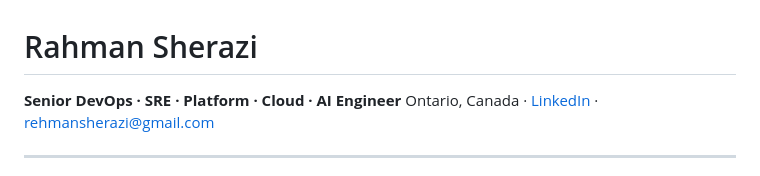
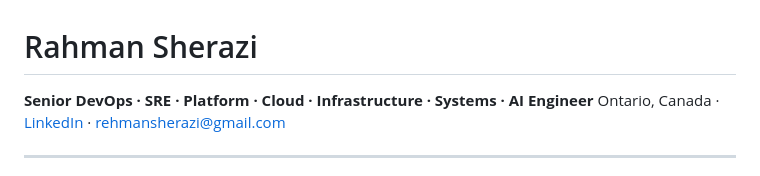
Before and after one commit to rehmansherazi/rehmansherazi.github.io, a Markdown page: README.md, the part around the change. Rendered like a GitHub page.

Commit message:
Updated Roles

```diff
--- a/README.md
+++ b/README.md
@@ -1,6 +1,6 @@
 # Rahman Sherazi
 
-**Senior DevOps · SRE · Platform · Cloud · AI Engineer**
+**Senior DevOps · SRE · Platform · Cloud · Infrastructure · Systems · AI Engineer**
 Ontario, Canada · [LinkedIn](https://linkedin.com/in/rahman-s-40b23a13) · rehmansherazi@gmail.com
 
 ---
```
